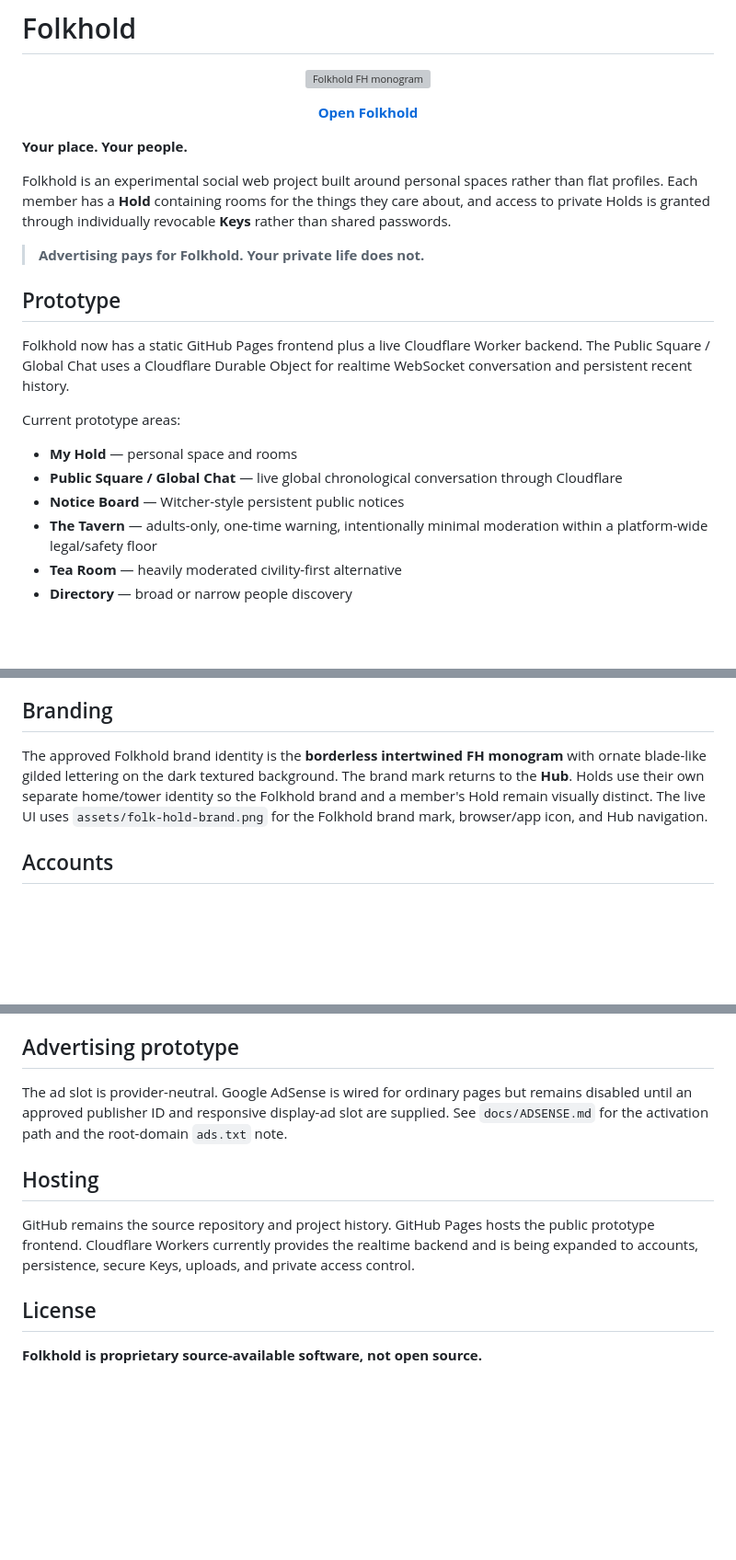
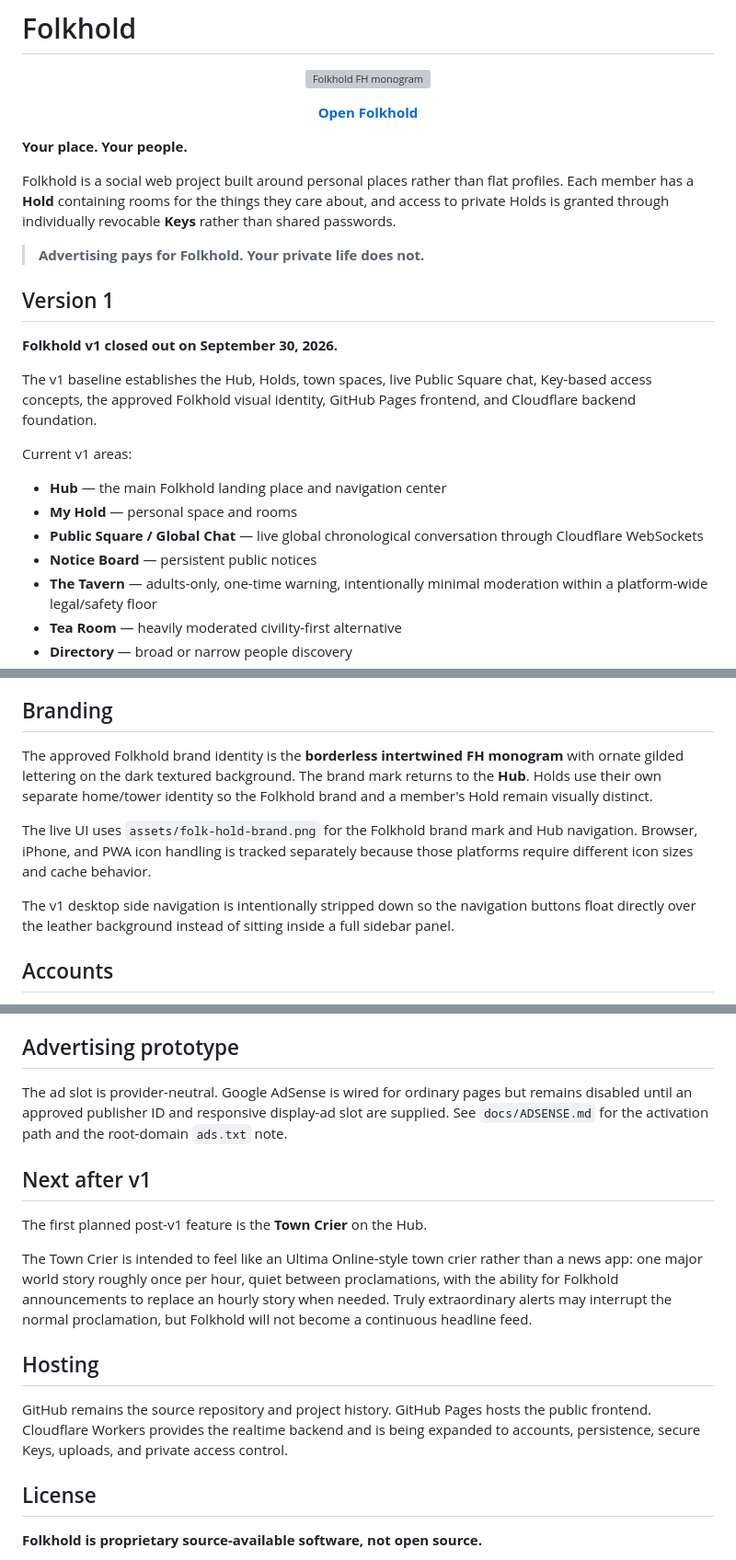
Before and after one commit to dereksparks1982/folkhold, a Markdown page: README.md, 3 parts joined by grey strips. Shown at 92% size. Drawn GitHub-style; blank space fills up the shorter version; grey boxes are pictures that could not be loaded.

Commit message:
Close out Folkhold v1 README

```diff
--- a/README.md
+++ b/README.md
@@ -10,19 +10,22 @@
 
 **Your place. Your people.**
 
-Folkhold is an experimental social web project built around personal spaces rather than flat profiles. Each member has a **Hold** containing rooms for the things they care about, and access to private Holds is granted through individually revocable **Keys** rather than shared passwords.
+Folkhold is a social web project built around personal places rather than flat profiles. Each member has a **Hold** containing rooms for the things they care about, and access to private Holds is granted through individually revocable **Keys** rather than shared passwords.
 
 > **Advertising pays for Folkhold. Your private life does not.**
 
-## Prototype
+## Version 1
 
-Folkhold now has a static GitHub Pages frontend plus a live Cloudflare Worker backend. The Public Square / Global Chat uses a Cloudflare Durable Object for realtime WebSocket conversation and persistent recent history.
+**Folkhold v1 closed out on September 30, 2026.**
 
-Current prototype areas:
+The v1 baseline establishes the Hub, Holds, town spaces, live Public Square chat, Key-based access concepts, the approved Folkhold visual identity, GitHub Pages frontend, and Cloudflare backend foundation.
 
+Current v1 areas:
+
+- **Hub** — the main Folkhold landing place and navigation center
 - **My Hold** — personal space and rooms
-- **Public Square / Global Chat** — live global chronological conversation through Cloudflare
-- **Notice Board** — Witcher-style persistent public notices
+- **Public Square / Global Chat** — live global chronological conversation through Cloudflare WebSockets
+- **Notice Board** — persistent public notices
 - **The Tavern** — adults-only, one-time warning, intentionally minimal moderation within a platform-wide legal/safety floor
 - **Tea Room** — heavily moderated civility-first alternative
 - **Directory** — broad or narrow people discovery
@@ -43,7 +46,11 @@ Current prototype areas:
 
 ## Branding
 
-The approved Folkhold brand identity is the **borderless intertwined FH monogram** with ornate blade-like gilded lettering on the dark textured background. The brand mark returns to the **Hub**. Holds use their own separate home/tower identity so the Folkhold brand and a member's Hold remain visually distinct. The live UI uses `assets/folk-hold-brand.png` for the Folkhold brand mark, browser/app icon, and Hub navigation.
+The approved Folkhold brand identity is the **borderless intertwined FH monogram** with ornate gilded lettering on the dark textured background. The brand mark returns to the **Hub**. Holds use their own separate home/tower identity so the Folkhold brand and a member's Hold remain visually distinct.
+
+The live UI uses `assets/folk-hold-brand.png` for the Folkhold brand mark and Hub navigation. Browser, iPhone, and PWA icon handling is tracked separately because those platforms require different icon sizes and cache behavior.
+
+The v1 desktop side navigation is intentionally stripped down so the navigation buttons float directly over the leather background instead of sitting inside a full sidebar panel.
 
 ## Accounts
 
@@ -55,9 +62,15 @@ The Cloudflare Worker also proxies the current GitHub Pages frontend so `folkhol
 
 The ad slot is provider-neutral. Google AdSense is wired for ordinary pages but remains disabled until an approved publisher ID and responsive display-ad slot are supplied. See `docs/ADSENSE.md` for the activation path and the root-domain `ads.txt` note.
 
+## Next after v1
+
+The first planned post-v1 feature is the **Town Crier** on the Hub.
+
+The Town Crier is intended to feel like an Ultima Online-style town crier rather than a news app: one major world story roughly once per hour, quiet between proclamations, with the ability for Folkhold announcements to replace an hourly story when needed. Truly extraordinary alerts may interrupt the normal proclamation, but Folkhold will not become a continuous headline feed.
+
 ## Hosting
 
-GitHub remains the source repository and project history. GitHub Pages hosts the public prototype frontend. Cloudflare Workers currently provides the realtime backend and is being expanded to accounts, persistence, secure Keys, uploads, and private access control.
+GitHub remains the source repository and project history. GitHub Pages hosts the public frontend. Cloudflare Workers provides the realtime backend and is being expanded to accounts, persistence, secure Keys, uploads, and private access control.
 
 ## License
 
```
Also changed, not shown: other parts of README.md (+1 -1 lines).
